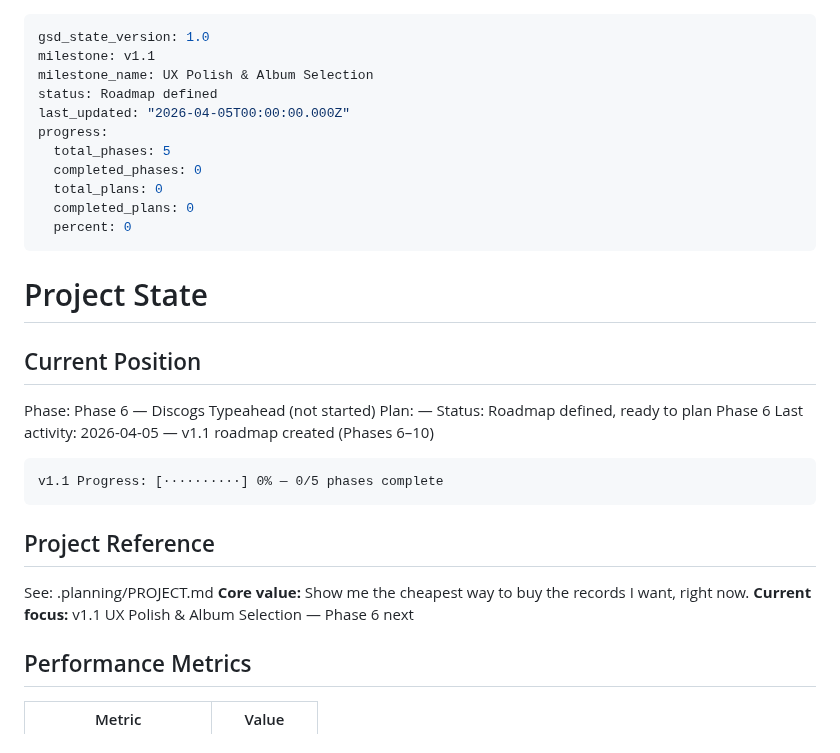
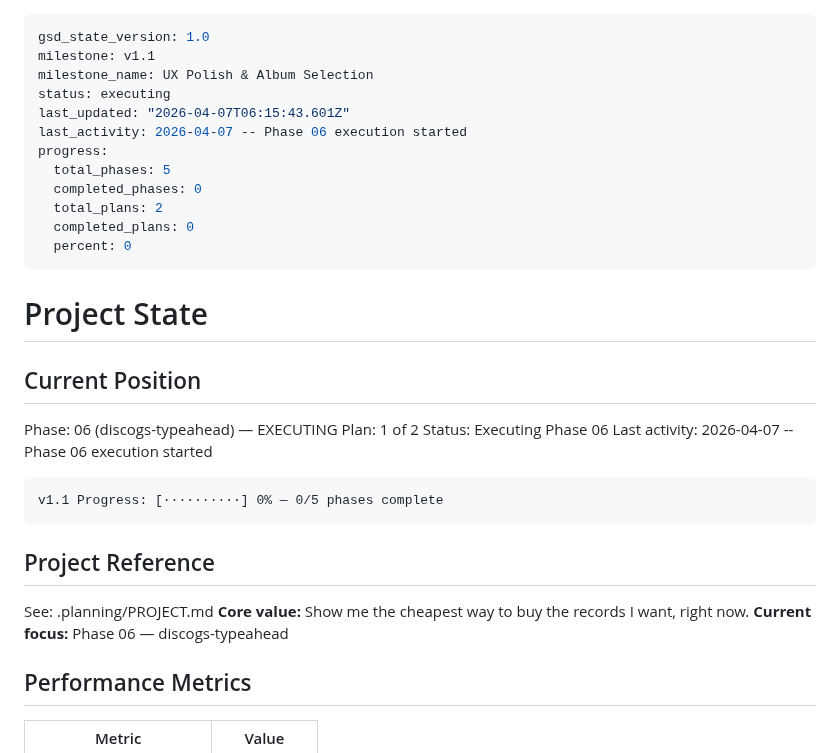
Before and after one commit to jacobem1836/Vinyl-Scraper, a Markdown page: .planning/STATE.md, the part around one of its changes. Drawn GitHub-style.

````diff
--- a/.planning/STATE.md
+++ b/.planning/STATE.md
@@ -2,12 +2,13 @@
 gsd_state_version: 1.0
 milestone: v1.1
 milestone_name: UX Polish & Album Selection
-status: Roadmap defined
-last_updated: "2026-04-05T00:00:00.000Z"
+status: executing
+last_updated: "2026-04-07T06:15:43.601Z"
+last_activity: 2026-04-07 -- Phase 06 execution started
 progress:
   total_phases: 5
   completed_phases: 0
-  total_plans: 0
+  total_plans: 2
   completed_plans: 0
   percent: 0
 ---
@@ -16,10 +17,10 @@ progress:
 
 ## Current Position
 
-Phase: Phase 6 — Discogs Typeahead (not started)
-Plan: —
-Status: Roadmap defined, ready to plan Phase 6
-Last activity: 2026-04-05 — v1.1 roadmap created (Phases 6–10)
+Phase: 06 (discogs-typeahead) — EXECUTING
+Plan: 1 of 2
+Status: Executing Phase 06
+Last activity: 2026-04-07 -- Phase 06 execution started
 
 ```
 v1.1 Progress: [··········] 0% — 0/5 phases complete
@@ -29,7 +30,7 @@ v1.1 Progress: [··········] 0% — 0/5 phases complete
 
 See: .planning/PROJECT.md
 **Core value:** Show me the cheapest way to buy the records I want, right now.
-**Current focus:** v1.1 UX Polish & Album Selection — Phase 6 next
+**Current focus:** Phase 06 — discogs-typeahead
 
 ## Performance Metrics
 
````
Also changed, not shown: other parts of .planning/STATE.md (+1 -0 lines).
